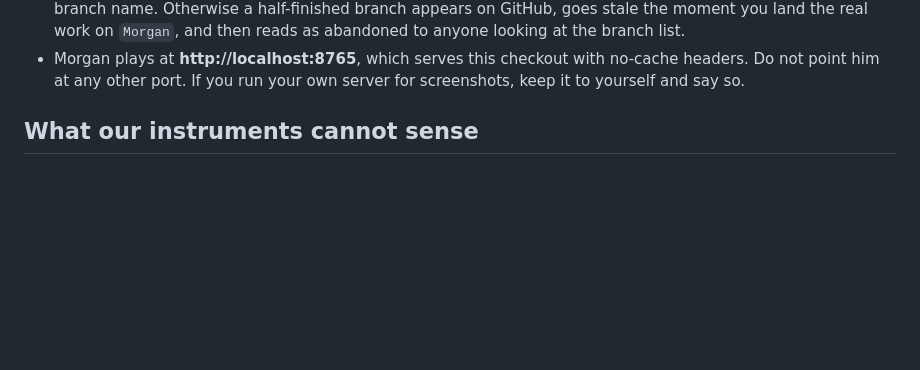
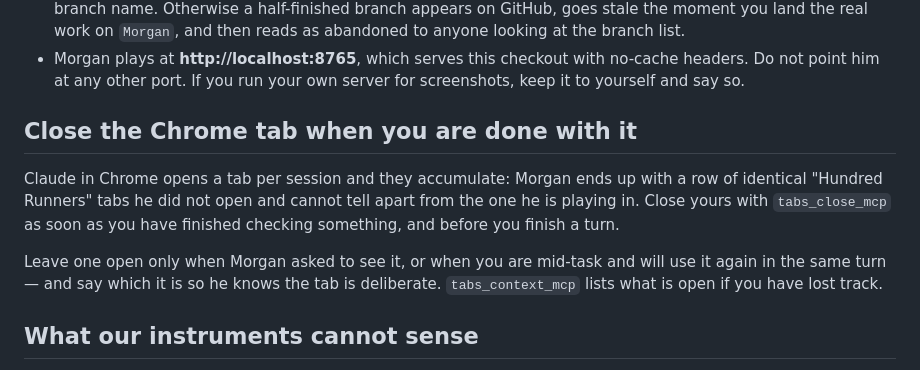
Before and after one commit to Varreaux/hundred-runners, a Markdown page: CLAUDE.md, the part around the change. Rendered like a GitHub page; blank space fills up the shorter version.

Commit message:
CLAUDE.md: close the Chrome tab when you are done with it
Morgan's request. Claude in Chrome opens a tab per session and they pile up, so
he ends up with a row of identical Hundred Runners tabs he did not open and
cannot tell apart from the one he is playing in.

Claude-Session: https://claude.ai/code/session_01G7LWkrbywbDR2dRM1Lhpdx

```diff
--- a/CLAUDE.md
+++ b/CLAUDE.md
@@ -18,6 +18,17 @@ Morgan (GitHub login `Varreaux`). Read this before editing.
 - Morgan plays at **http://localhost:8765**, which serves this checkout with
   no-cache headers. Do not point him at any other port. If you run your own
   server for screenshots, keep it to yourself and say so.
+
+## Close the Chrome tab when you are done with it
+
+Claude in Chrome opens a tab per session and they accumulate: Morgan ends up
+with a row of identical "Hundred Runners" tabs he did not open and cannot tell
+apart from the one he is playing in. Close yours with `tabs_close_mcp` as soon
+as you have finished checking something, and before you finish a turn.
+
+Leave one open only when Morgan asked to see it, or when you are mid-task and
+will use it again in the same turn — and say which it is so he knows the tab is
+deliberate. `tabs_context_mcp` lists what is open if you have lost track.
 
 ## What our instruments cannot sense
 
```
